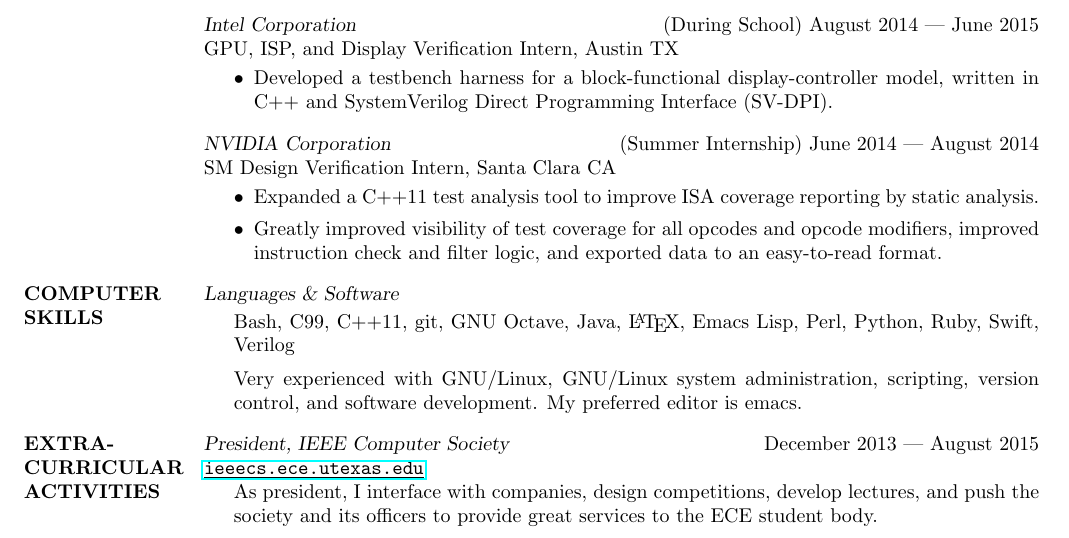
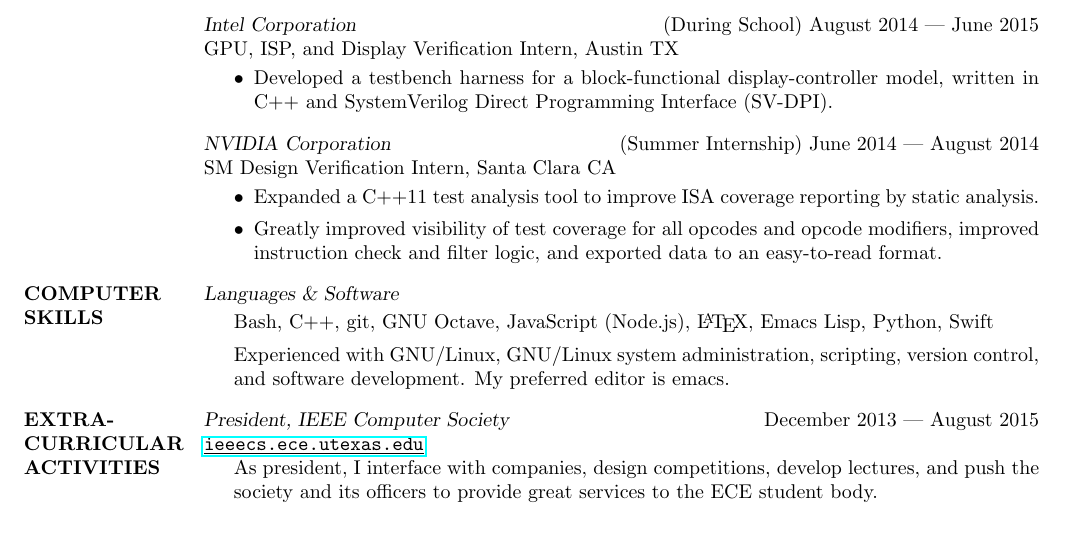
Before and after one commit to hershal/resume, a LaTeX CV (resume.tex): part of the page, cut so that both start at the same text. Compiled offline with pdfLaTeX.

Commit message:
remove C and Ruby

```diff
--- a/resume.tex
+++ b/resume.tex
@@ -139,10 +139,10 @@
   {\sl Languages \& Software} \\
   \vspace{-1.0em}
   \begin{adjustwidth}{1.5em}{0pt}
-    Bash, C99, C++11, git, GNU Octave, Java, \LaTeX, Emacs Lisp, Perl, Python,
-    Ruby, Swift, Verilog
-    \vspace{0.5em} \\
-    Very experienced with GNU/Linux, GNU/Linux system administration, scripting,
+    Bash, C++, git, GNU Octave, JavaScript (Node.js), \LaTeX, Emacs Lisp,
+    Python, Swift
+    \vspace{.5em}\\
+    Experienced with GNU/Linux, GNU/Linux system administration, scripting,
     version control, and software development. My preferred editor is emacs.
   \end{adjustwidth}
 
```
